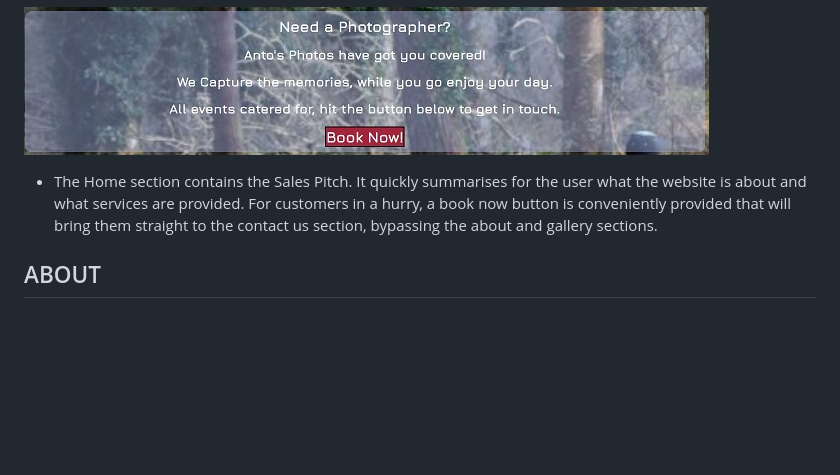
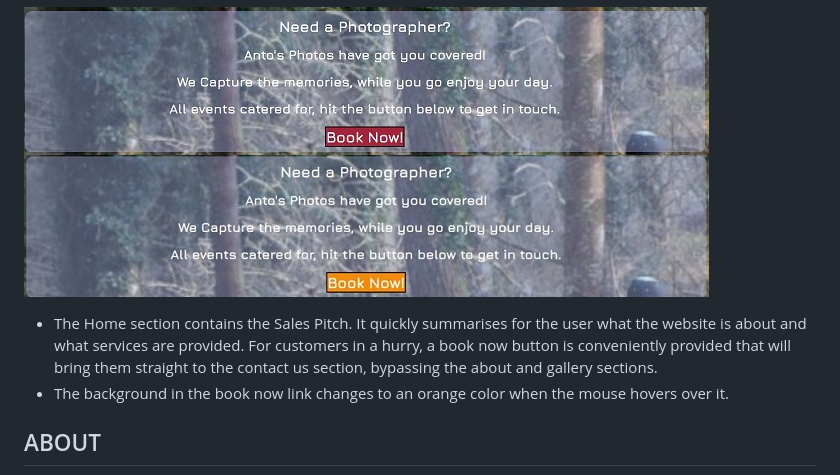
Before and after one commit to 01anto/antos-photos, a Markdown page: README.md, the part around the change. Drawn GitHub-style; pictures changed too: readme-extras/home-hover.jpg (added); blank space fills up the shorter version.

Commit message:
Add home-hover.jpg to readme-extras folder, Link it to the relevant readme section and add additional text

```diff
--- a/README.md
+++ b/README.md
@@ -77,11 +77,13 @@
    - The Links to the right change to an orange color and are underlined white when the mouse hovers over them.
   ## HOME
   ![](readme-extras/home.jpg)
+  ![](readme-extras/home-hover.jpg)
    - The Home section contains the Sales Pitch. It quickly summarises for the user what the website
      is about and what services are provided. For customers in a hurry, a book now button is
      conveniently
      provided that will bring them straight to the contact us section, bypassing the about and
      gallery sections.
+   - The background in the book now link changes to an orange color when the mouse hovers over it.
 
   ## ABOUT
   ![](readme-extras/about.jpg)
```
